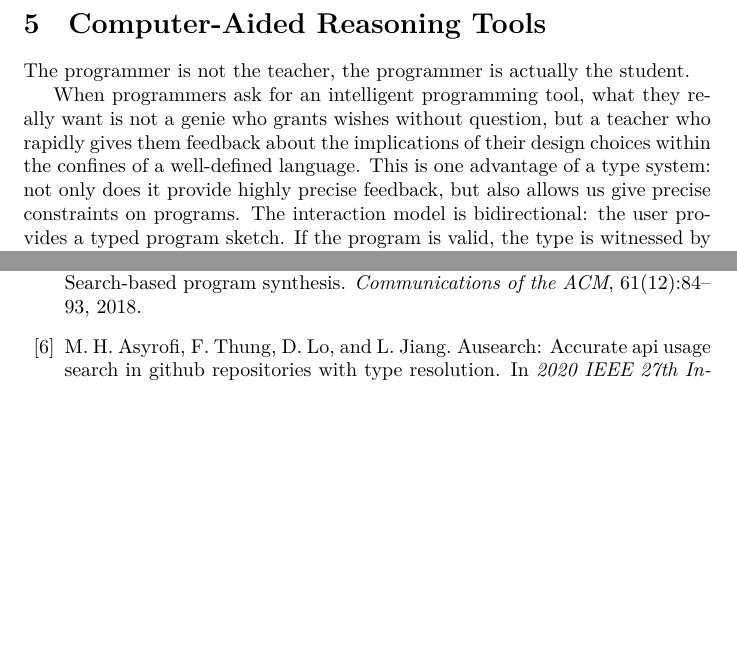
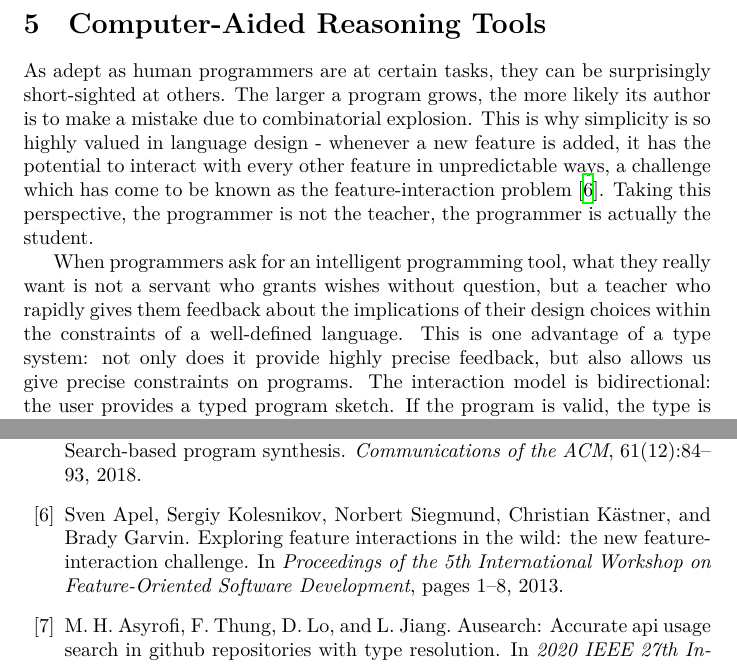
Before and after one commit to breandan/breandan, a LaTeX problem sheet (paperwork/comp_exam_v2/literature_review.tex, which reads paperwork/comp_exam_v2/literature_review.bib): two parts of pages 5 and 13 of 16, joined at a grey line, cut so that both start at the same text, the shorter picture padded with empty space. Compiled offline with XeLaTeX.

Commit message:
on the importance of simplicity in language design

```diff
--- a/paperwork/comp_exam_v2/literature_review.bib
+++ b/paperwork/comp_exam_v2/literature_review.bib
@@ -1533,3 +1533,12 @@
     biburl       = {https://dblp.org/rec/journals/corr/abs-2005-04118.bib},
     bibsource    = {dblp computer science bibliography, https://dblp.org}
 }
+
+@inproceedings{apel2013exploring,
+    title={Exploring feature interactions in the wild: the new feature-interaction challenge},
+    author={Apel, Sven and Kolesnikov, Sergiy and Siegmund, Norbert and K{\"a}stner, Christian and Garvin, Brady},
+    booktitle={Proceedings of the 5th International Workshop on Feature-Oriented Software Development},
+    pages={1--8},
+    year={2013},
+    url = {https://doi.org/10.1145/2528265.2528267},
+}
--- a/paperwork/comp_exam_v2/literature_review.tex
+++ b/paperwork/comp_exam_v2/literature_review.tex
@@ -96,9 +96,9 @@ Our primary interest in automatic programming is twofold: (1) as the basis for t
 
 \section{Computer-Aided Reasoning Tools}\label{sec:computer-aided-reasoning-tools}
 
-The programmer is not the teacher, the programmer is actually the student.
+As adept as human programmers are at certain tasks, they can be surprisingly short-sighted at others. The larger a program grows, the more likely its author is to make a mistake due to combinatorial explosion. This is why simplicity is so highly valued in language design - whenever a new feature is added, it has the potential to interact with every other feature in unpredictable ways, a challenge which has come to be known as the feature-interaction problem~\cite{apel2013exploring}. Taking this perspective, the programmer is not the teacher, the programmer is actually the student.
 
-When programmers ask for an intelligent programming tool, what they really want is not a genie who grants wishes without question, but a teacher who rapidly gives them feedback about the implications of their design choices within the confines of a well-defined language. This is one advantage of a type system: not only does it provide highly precise feedback, but also allows us give precise constraints on programs. The interaction model is bidirectional: the user provides a typed program sketch. If the program is valid, the type is witnessed by an inhabitant. And if the program is inconsistent as written, the type system provides feedback to the user as to where and how.
+When programmers ask for an intelligent programming tool, what they really want is not a servant who grants wishes without question, but a teacher who rapidly gives them feedback about the implications of their design choices within the constraints of a well-defined language. This is one advantage of a type system: not only does it provide highly precise feedback, but also allows us give precise constraints on programs. The interaction model is bidirectional: the user provides a typed program sketch. If the program is valid, the type is witnessed by an inhabitant. And if the program is inconsistent as written, the type system provides feedback to the user as to where and how.
 
 What if we could encode the type system constraints into our neural language model - how could we do that? One way is to use neural guided search, where we do beam search over a generative language model and discard the programs which are not well-typed. The second way is more difficult, but the morally ``correct'' solution: we learn a probability distribution on the space of semantically correct programs from the very outset, so the result is always guaranteed to be valid and search becomes unnecessary.
 
```
Also changed, not shown: paperwork/comp_exam_v2/literature_review.pdf, paperwork/comp_exam_v2/literature_review.tex (2 more changed lines).
